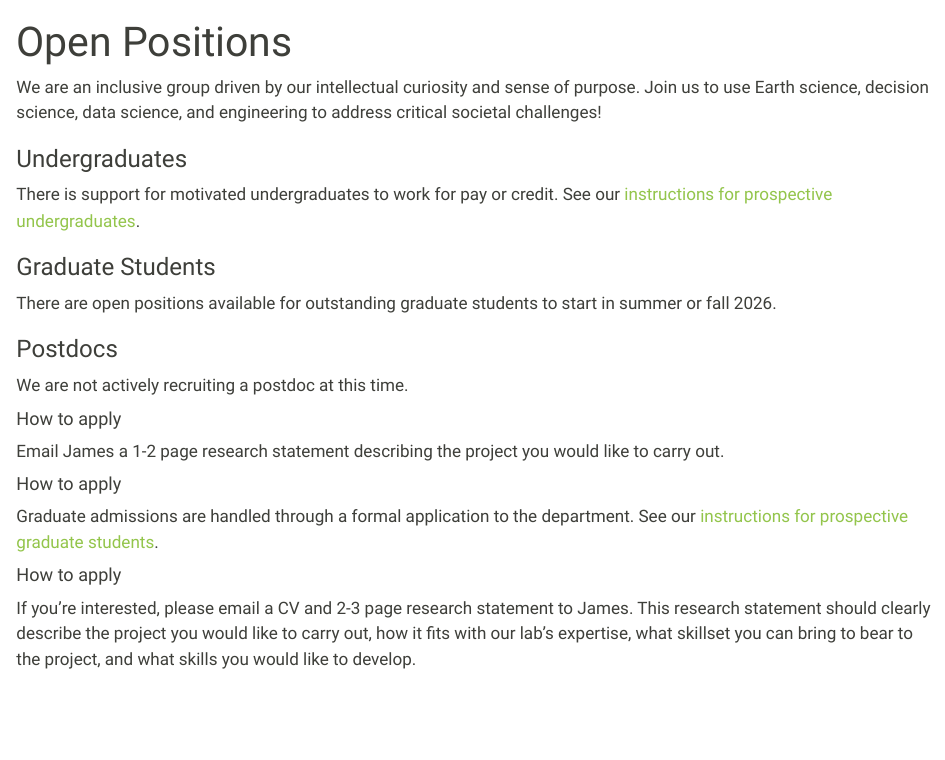
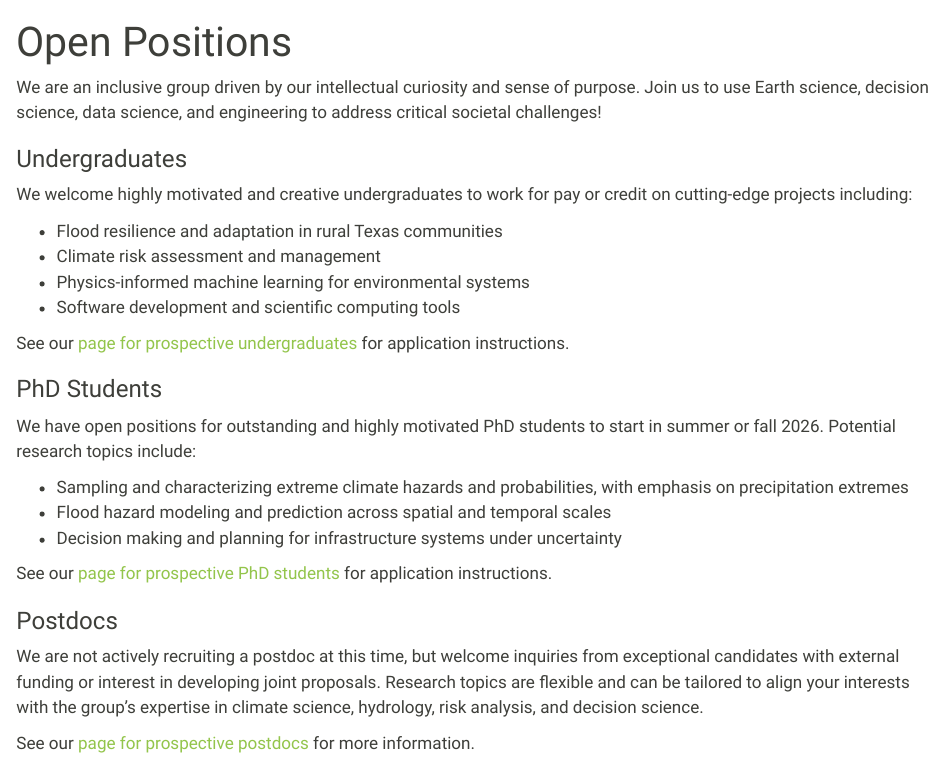
Before and after one commit to jdossgollin/dossgollin-lab.github.io, a Quarto document (joinus/open-positions.qmd): the page in a window 1100 px wide, from its top. Rendered offline with R 4.5, knitr and Pandoc in place of Quarto, with nearby package versions.

Commit message:
Revise joinus pages and update navigation menu
Improved content and structure for undergraduate, PhD, and postdoc recruitment pages to clarify opportunities and application processes. Updated the navigation menu in _quarto.yml to rename 'Culture' to 'lab guide', reorder menu items, and add a link to the lab's internal wiki. Enhanced guidance for prospective PhD students, emphasizing authentic applications and providing clearer application steps.

```diff
--- a/_quarto.yml
+++ b/_quarto.yml
@@ -42,11 +42,13 @@ website:
           - href: joinus/phd.qmd
           - href: joinus/postdoc.qmd
           - href: joinus/undergrad.qmd
-      - text: "Culture"
+      - text: "lab guide"
         menu:
           - href: culture/values.qmd
+          - href: culture/harassment-policy.qmd
           - href: culture/expectations.qmd
-          - href: culture/harassment-policy.qmd
+          - text: "Wiki (Members Only) <i class='bi bi-box-arrow-up-right'></i>"
+            href: https://github.com/dossgollin-lab/lab-guide/wiki
 
 
 format:
--- a/joinus/open-positions.qmd
+++ b/joinus/open-positions.qmd
@@ -12,38 +12,33 @@ Join us to use Earth science, decision science, data science, and engineering to
 ::: {.g-col-4}
 ### Undergraduates
 
-There is support for motivated undergraduates to work for pay or credit.
-See our [instructions for prospective undergraduates](undergrad.qmd).
+We welcome highly motivated and creative undergraduates to work for pay or credit on cutting-edge projects including:
+
+- Flood resilience and adaptation in rural Texas communities
+- Climate risk assessment and management
+- Physics-informed machine learning for environmental systems
+- Software development and scientific computing tools
+
+See our [page for prospective undergraduates](undergrad.qmd) for application instructions.
 :::
 ::: {.g-col-4}
-### Graduate Students
+### PhD Students
 
-There are open positions available for outstanding graduate students to start in summer or fall 2026.
+We have open positions for outstanding and highly motivated PhD students to start in summer or fall 2026.
+Potential research topics include:
+
+- Sampling and characterizing extreme climate hazards and probabilities, with emphasis on precipitation extremes
+- Flood hazard modeling and prediction across spatial and temporal scales
+- Decision making and planning for infrastructure systems under uncertainty
+
+See our [page for prospective PhD students](phd.qmd) for application instructions.
 :::
 ::: {.g-col-4}
 ### Postdocs
 
-We are not actively recruiting a postdoc at this time.
+We are not actively recruiting a postdoc at this time, but welcome inquiries from exceptional candidates with external funding or interest in developing joint proposals.
+Research topics are flexible and can be tailored to align your interests with the group's expertise in climate science, hydrology, risk analysis, and decision science.
+
+See our [page for prospective postdocs](postdoc.qmd) for more information.
 :::
 ::::
-
-:::: {.grid}
-::: {.g-col-4}
-#### How to apply
-
-Email James a 1-2 page research statement describing the project you would like to carry out.
-
-:::
-::: {.g-col-4}
-#### How to apply
-
-Graduate admissions are handled through a formal application to the department.
-See our [instructions for prospective graduate students](phd.qmd).
-:::
-::: {.g-col-4}
-#### How to apply
-
-If you're interested, please email a CV and 2-3 page research statement to James.
-This research statement should clearly describe the project you would like to carry out, how it fits with our lab's expertise, what skillset you can bring to bear to the project, and what skills you would like to develop.
-:::
-::::
--- a/joinus/phd.qmd
+++ b/joinus/phd.qmd
@@ -16,16 +16,18 @@ If you have external funding or a research idea that aligns with the group's wor
 
 ## How to Apply
 
-### Step 1: Initial Contact
+All candidates must apply through Rice University's formal application process.
+I strongly encourage you to reach out before applying to assess whether our group is a good fit for your goals.
 
-Before formally applying, I encourage you to reach out:
+### Application Process
 
-1. Review [our publications](/publications.qmd) and our [lab values](/culture/values.qmd) to assess fit
-2. Email me with your CV and a brief description of your research interests and how they align with the group's work
+1. **Self-Assessment**: Review [our publications](/publications.qmd) and [lab values](/culture/values.qmd) to determine whether your research interests and working style align with our group.
 
-**Note**: Generic emails that don't demonstrate familiarity with the group's work won't receive a response.
+2. **Initial Contact**: Email me with your CV and a brief description of your research interests and how they align with the group's work.
+   **Note**: Generic emails that don't demonstrate familiarity with the group's work won't receive a response.
 
-### Step 2: Video Chat
+3. **Video Chat**: If there's good alignment based on your email, I'll schedule a video chat to discuss your interests, goals, and potential research directions.
+   This is a casual conversation to assess mutual fit.
 
-If there's good alignment based on your email, I'll schedule a video chat to discuss your interests, goals, and potential research directions.
-This is a casual conversation to assess mutual fit.
+4. **Formal Application**: You must apply to the **Ph.D. program in Civil and Environmental Engineering** at Rice University, regardless of our preliminary conversations.
+   See the [department's graduate programs page](https://cee.rice.edu/academics/graduate-programs/phd-program) and [Rice's graduate admission guidelines](https://graduate.rice.edu/admissions/how-to-apply) for requirements and deadlines.
@@ -32 +35,2 @@ This is a casual conversation to assess mutual fit.
 
+### How to write a good application
```
Also changed, not shown: joinus/phd.qmd (11 more changed lines).
